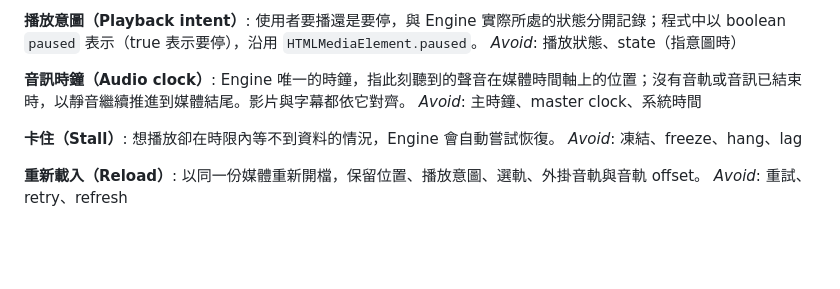
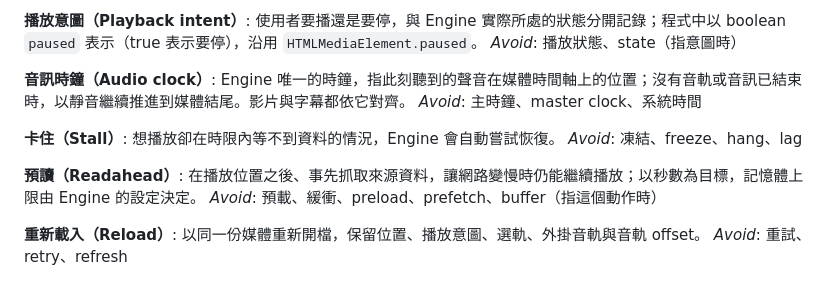
Before and after one commit to mocukie/kikoeru-player, a Markdown page: CONTEXT.md, the part around the change. Drawn GitHub-style; blank space fills up the shorter version.

```diff
--- a/CONTEXT.md
+++ b/CONTEXT.md
@@ -68,6 +68,10 @@ _Avoid_: 主時鐘、master clock、系統時間
 想播放卻在時限內等不到資料的情況，Engine 會自動嘗試恢復。
 _Avoid_: 凍結、freeze、hang、lag
 
+**預讀（Readahead）**:
+在播放位置之後、事先抓取來源資料，讓網路變慢時仍能繼續播放；以秒數為目標，記憶體上限由 Engine 的設定決定。
+_Avoid_: 預載、緩衝、preload、prefetch、buffer（指這個動作時）
+
 **重新載入（Reload）**:
 以同一份媒體重新開檔，保留位置、播放意圖、選軌、外掛音軌與音軌 offset。
 _Avoid_: 重試、retry、refresh
```
Also changed, not shown: docs/adr/0007-readahead-in-byte-cache.md (added, +15 -0 lines).
